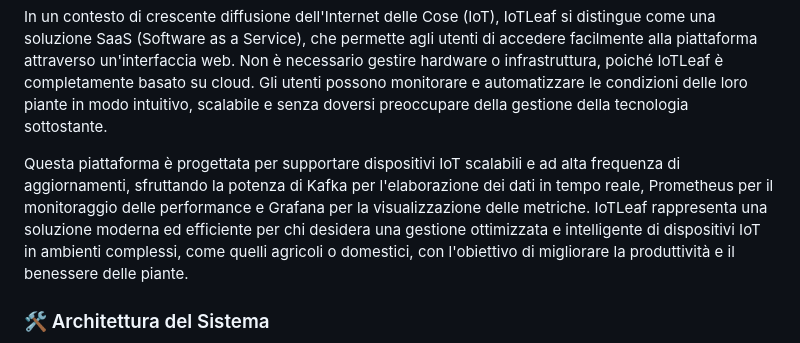
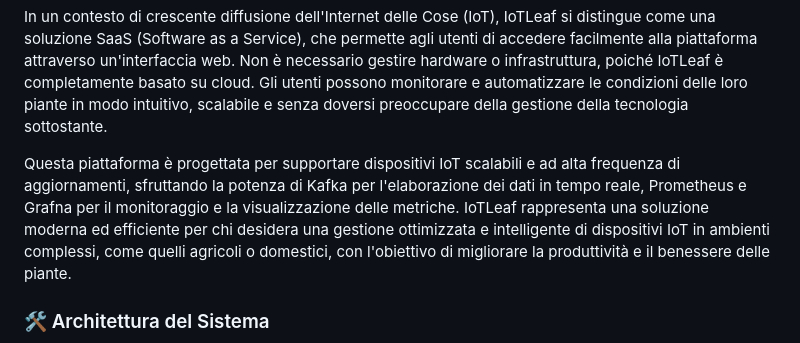
Before and after one commit to Oliwoo/Iotleaf-tap, a Markdown page: README.md, the part around the change. Drawn GitHub-style.

```diff
--- a/README.md
+++ b/README.md
@@ -6,7 +6,7 @@
 
 In un contesto di crescente diffusione dell'Internet delle Cose (IoT), IoTLeaf si distingue come una soluzione SaaS (Software as a Service), che permette agli utenti di accedere facilmente alla piattaforma attraverso un'interfaccia web. Non è necessario gestire hardware o infrastruttura, poiché IoTLeaf è completamente basato su cloud. Gli utenti possono monitorare e automatizzare le condizioni delle loro piante in modo intuitivo, scalabile e senza doversi preoccupare della gestione della tecnologia sottostante.
 
-Questa piattaforma è progettata per supportare dispositivi IoT scalabili e ad alta frequenza di aggiornamenti, sfruttando la potenza di Kafka per l'elaborazione dei dati in tempo reale, Prometheus per il monitoraggio delle performance e Grafana per la visualizzazione delle metriche. IoTLeaf rappresenta una soluzione moderna ed efficiente per chi desidera una gestione ottimizzata e intelligente di dispositivi IoT in ambienti complessi, come quelli agricoli o domestici, con l'obiettivo di migliorare la produttività e il benessere delle piante.
+Questa piattaforma è progettata per supportare dispositivi IoT scalabili e ad alta frequenza di aggiornamenti, sfruttando la potenza di Kafka per l'elaborazione dei dati in tempo reale, Prometheus e Grafna per il monitoraggio e la visualizzazione delle metriche. IoTLeaf rappresenta una soluzione moderna ed efficiente per chi desidera una gestione ottimizzata e intelligente di dispositivi IoT in ambienti complessi, come quelli agricoli o domestici, con l'obiettivo di migliorare la produttività e il benessere delle piante.
 
 ### 🛠️ Architettura del Sistema
 ![Architettura del Sistema](architecture.png)
```
